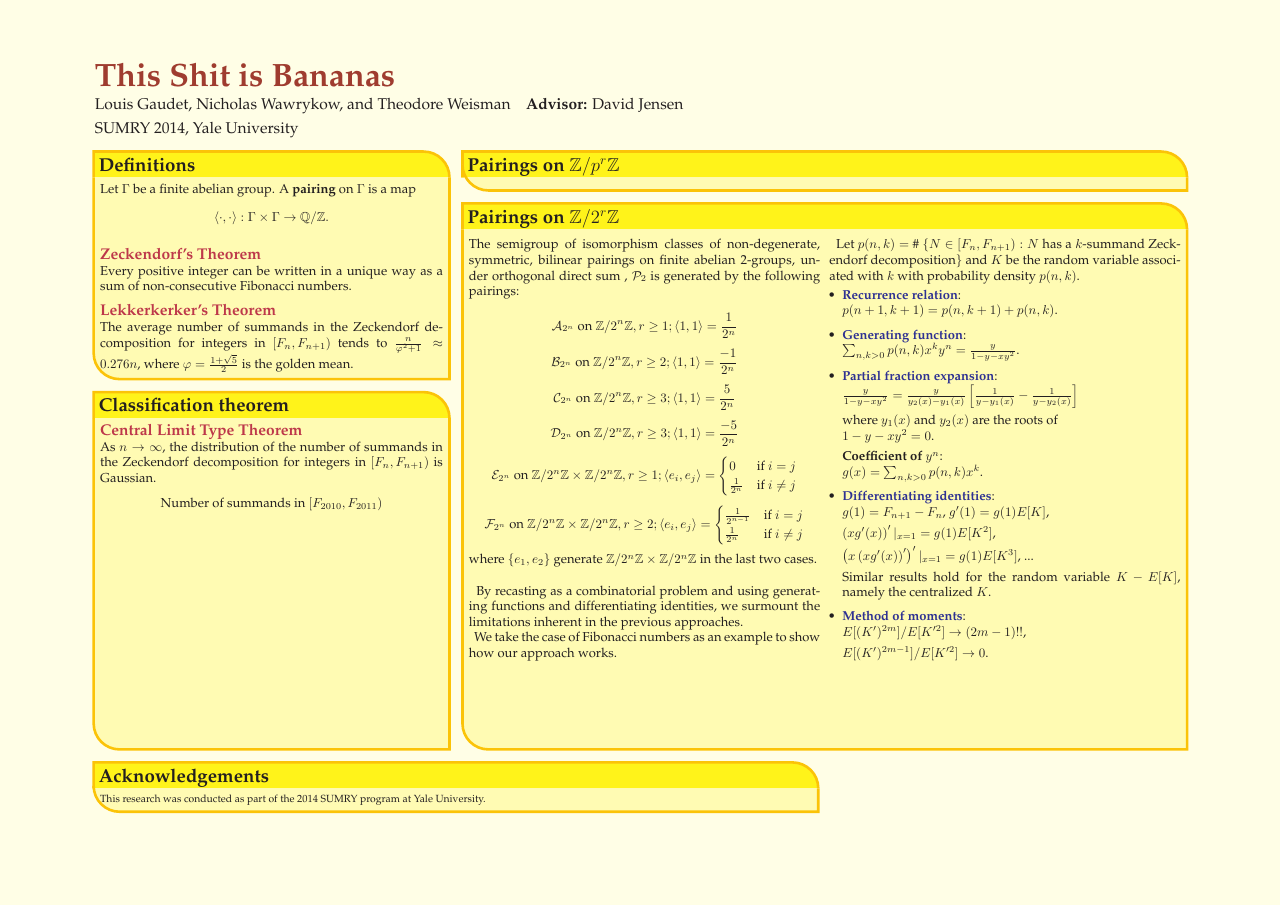
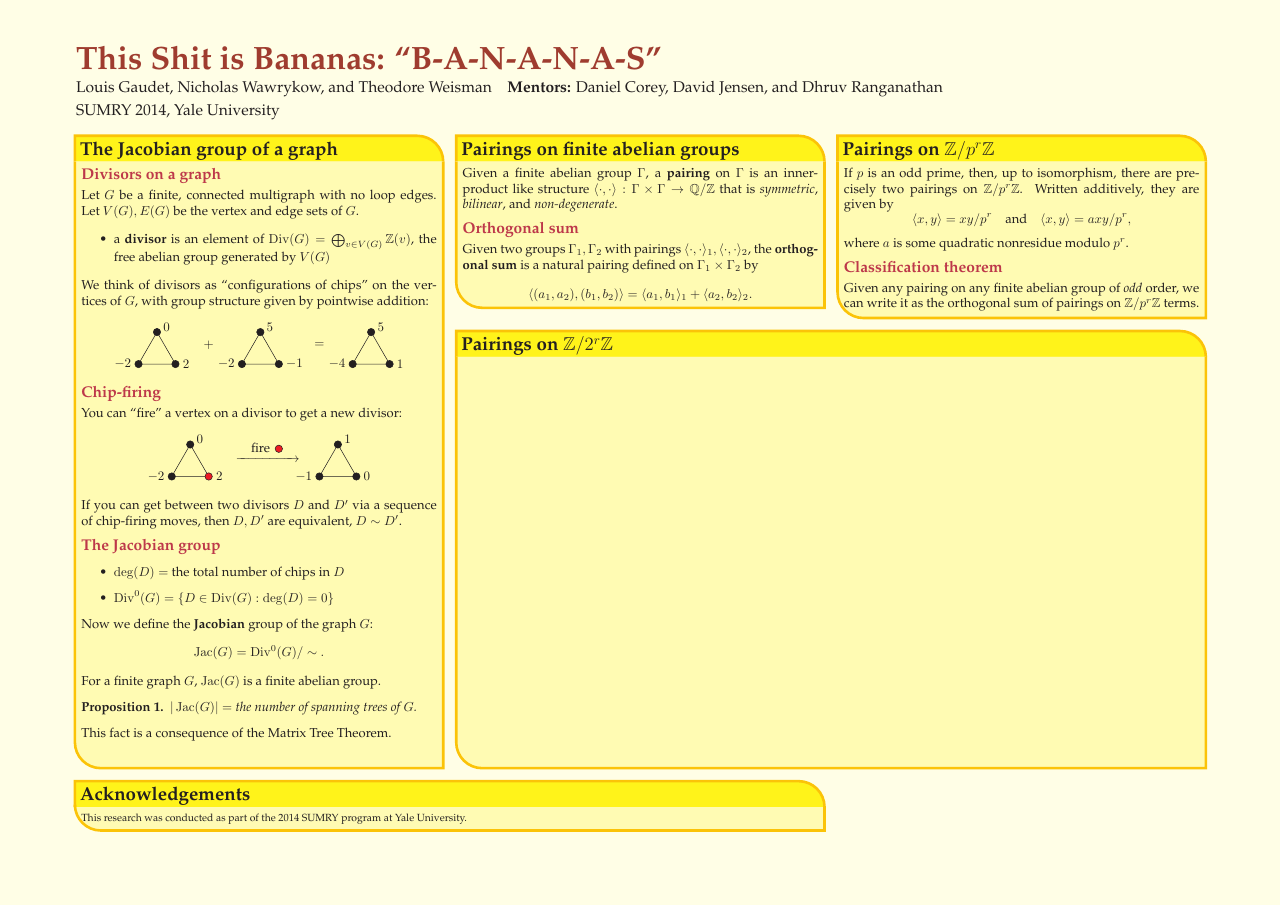
Before and after one commit to tjweisman/bn_writeups, a LaTeX poster (bn_pairings_poster/bn_pairings_poster.tex): the whole page. Compiled offline with pdfLaTeX.

Commit message:
worked on the poster
-- worked on the boxes "The Jacobian group of a graph," "Pairings on
finite abelian groups," and "Pairings on Z/p^rZ"

```diff
--- a/bn_pairings_poster/bn_pairings_poster.tex
+++ b/bn_pairings_poster/bn_pairings_poster.tex
@@ -1,6 +1,6 @@
 \documentclass[landscape,final,columns=3]{baposter}
 \usepackage{geometry}
-\geometry{left=1in,right=1in,top=1in,bottom=1in}
+\geometry{left=0.8in,right=0.8in,top=0.8in,bottom=0.8in}
 \usepackage{times}
 \usepackage{calc}
 \usepackage{graphicx}
@@ -82,10 +82,10 @@
   }
   {
   }
-{\bf{\textcolor{mit}{This Shit is Bananas}} %title
+{\bf{\textcolor{mit}{This Shit is Bananas: ``B-A-N-A-N-A-S''}} %title
   % Authors
 {\rm \\ \large  Louis Gaudet, Nicholas Wawrykow, and Theodore Weisman \ \ \
- \textbf{Advisor:} David Jensen\\
+ \textbf{Mentors:} Daniel Corey, David Jensen, and Dhruv Ranganathan \\
  SUMRY 2014,\ Yale University
   }}
 
@@ -128,24 +128,7 @@
     \newcommand{\colouredcircle}[1]{%
       \tikz{\useasboundingbox (-0.2em,-0.32em) rectangle(0.2em,0.32em); \draw[draw=black,fill=baposterBGone!80!black!#1!white,line width=0.03em] (0,0) circle(0.18em);}}
 
-%%%%%%%%%%%%%%%%%%%%%%%%%%%%%%%%%%%%%%%%%%%%%%%%%%%%%%%%%%%%%%%%%%%%%%%%%%%%%%
-  \headerbox{{{\bf{Definitions}}}}{name=defs,column=0,row=0}{
-Let $\Gamma$ be a finite abelian group. A \textbf{pairing} on $\Gamma$ is a map
-\[
-\pair{\cdot}{\cdot}:\Gamma\times\Gamma\to\Q/\Z.
-\]
 
-\vspace{0.1in}
-
-{\textcolor{purple}{\large{\bf{Zeckendorf's Theorem}}}}\\
-Every positive integer can be written in a unique way as a sum of non-consecutive Fibonacci numbers.
-
-\vspace{0.1in}
-
-{\textcolor{purple}{\large{\bf{Lekkerkerker's Theorem}}}}\\
-The average number of summands in the Zeckendorf decomposition for integers in $[F_n, F_{n+1})$ tends to $\frac{n}{\varphi^2+1} \approx 0.276n$, where $\varphi = \frac{1+\sqrt{5}}2$ is the golden mean.
-
- }
 
  %%%%%%%%%%%%%%%%%%%%%%%%%%%%%%%%%%%%%%%%%%%%%%%%%%%%%%%%%%%%%%%%%%%%%%%%%%%%%%
   \headerbox{{\bf{Acknowledgements}}}{name=ack,column=0,span=2,above=bottom}{
@@ -155,146 +138,164 @@ The average number of summands in the Zeckendorf decomposition for integers in $
 }%
 
 %%%%%%%%%%%%%%%%%%%%%%%%%%%%%%%%%%%%%%%%%%%%%%%%%%%%%%%%%%%%%%%%%%%%%%%%%%%%%%
- \headerbox{{\bf{Classification theorem}}}{name=class,column=0,below=defs, above=ack}{
+  \headerbox{{{\bf{The Jacobian group of a graph}}}}{name=defs,column=0,row=0,above=ack}{
+
+{\textcolor{purple}{\large{\bf{Divisors on a graph}}}} \vspace{0.05in}\\
+Let $G$ be a finite, connected multigraph with no loop edges. Let $V(G),E(G)$ be the vertex and edge sets of $G$.
+
+\begin{itemize}
+\item a \textbf{divisor} is an element of $\Div(G)=\bigoplus_{v\in V(G)}\Z(v)$, the free abelian group generated by $V(G)$
+\end{itemize}
+We think of divisors as ``configurations of chips'' on the vertices of $G$, with group structure given by pointwise addition:
+
+\begin{center}
+\begin{tikzpicture}
+
+%first divisor
+\draw (60:1) -- (0,0) -- (0:1) -- (60:1) ;
+
+\draw [fill] (0,0) circle [radius=0.1cm] ;
+\draw [fill] (60:1) circle [radius=0.1cm] ;
+\draw [fill] (0:1) circle [radius=0.1cm] ;
+
+%first divisor labels
+\node [right] at (60:1.15) {$\;0$} ;
+\node [left] at (-.1,0) {$-2\;$} ;
+\node [right] at (0:1.2) {$2$} ;
+
+%second divisor
+\draw [shift={(2.8cm,0cm)}] (60:1) -- (0,0) -- (0:1) -- (60:1) ;
+
+\draw [fill,shift={(2.8cm,0cm)}] (0,0) circle [radius=0.1cm] ;
+\draw [fill,shift={(2.8cm,0cm)}] (60:1) circle [radius=0.1cm] ;
+\draw [fill,shift={(2.8cm,0cm)}] (0:1) circle [radius=0.1cm] ;
+
+%second divisor labels
+\node [right,shift={(2.8cm,0cm)}] at (60:1.15) {$\;5$} ;
+\node [left,shift={(2.8cm,0cm)}] at (-.1,0) {$-2\;$} ;
+\node [right,shift={(2.8cm,0cm)}] at (0:1.2) {$-1$} ;
+
+%resulting divisor
+\draw [shift={(5.8cm,0cm)}] (60:1) -- (0,0) -- (0:1) -- (60:1) ;
+
+\draw [fill,shift={(5.8cm,0cm)}] (0,0) circle [radius=0.1cm] ;
+\draw [fill,shift={(5.8cm,0cm)}] (60:1) circle [radius=0.1cm] ;
+\draw [fill,shift={(5.8cm,0cm)}] (0:1) circle [radius=0.1cm] ;
+
+%resulting divisor labels
+\node [right,shift={(5.8cm,0cm)}] at (60:1.15) {$\;5$} ;
+\node [left,shift={(5.8cm,0cm)}] at (-.1,0) {$-4\;$} ;
+\node [right,shift={(5.8cm,0cm)}] at (0:1.2) {$1$} ;
+
+%plus and equals signs
+\node [shift={(1.9cm,-.5cm)}] at (0,1) {$+$} ;
+\node [shift={(4.9cm,-.5cm)}] at (0,1) {$=$} ;
+
+\end{tikzpicture}
+\end{center}
+
+{\textcolor{purple}{\large{\bf{Chip-firing}}}} \vspace{0.05in}\\
+You can ``fire'' a vertex on a divisor to get a new divisor:
+
+\begin{center}
+\begin{tikzpicture}
+
+%first divisor
+\draw (60:1) -- (0,0) -- (0:1) -- (60:1) ;
+
+\draw [fill] (0,0) circle [radius=0.1cm] ;
+\draw [fill] (60:1) circle [radius=0.1cm] ;
+\draw [fill=red] (0:1) circle [radius=0.1cm] ;
+
+%first divisor labels
+\node [right] at (60:1.15) {$\;0$} ;
+\node [left] at (-.1,0) {$-2\;$} ;
+\node [right] at (0:1.2) {$2$} ;
+
+%fire arrow
+\node [shift={(2.6cm,-.5cm)}] at (0,1) {$\xrightarrow{\hspace{1.5cm}}$} ;
+\node [above,shift={(2.6cm,-.5cm)}] at (0,1.15) {fire\;\;\;\;} ;
+\draw [fill=red,shift={(2.9cm,1cm)}] (0,-.25) circle [radius=0.1cm] ;
+
+%second divisor
+\draw [shift={(4cm,0cm)}] (60:1) -- (0,0) -- (0:1) -- (60:1) ;
+
+\draw [fill,shift={(4cm,0cm)}] (0,0) circle [radius=0.1cm] ;
+\draw [fill,shift={(4cm,0cm)}] (60:1) circle [radius=0.1cm] ;
+\draw [fill,shift={(4cm,0cm)}] (0:1) circle [radius=0.1cm] ;
+
+%second divisor labels
+\node [right,shift={(4cm,0cm)}] at (60:1.15) {$\;1$} ;
+\node [left,shift={(4cm,0cm)}] at (-.1,0) {$-1\;$} ;
+\node [right,shift={(4cm,0cm)}] at (0:1.2) {$0$} ;
+
+\end{tikzpicture}
+\end{center}
+
+If you can get between two divisors $D$ and $D'$ via a sequence of chip-firing moves, then $D,D'$ are equivalent, $D\sim D'$.
+
+\vspace{0.1in}
+
+{\textcolor{purple}{\large{\bf{The Jacobian group}}}}
+\begin{itemize}
+\item $\deg(D)=$ the total number of chips in $D$
+\item $\Div^0(G)=\{D\in\Div(G):\deg(D)=0\}$
+\end{itemize}
+Now we define the \textbf{Jacobian} group of the graph $G$:
+\[
+\Jac(G) = \Div^0(G)/\sim.
+\]
+For a finite graph $G$, $\Jac(G)$ is a finite abelian group.
+
+\begin{prop}
+$|\Jac(G)|=$ the number of spanning trees of $G$.
+\end{prop}
+This fact is a consequence of the Matrix Tree Theorem.
+
+\vspace{0.1in}
+
+ }
+
 %%%%%%%%%%%%%%%%%%%%%%%%%%%%%%%%%%%%%%%%%%%%%%%%%%%%%%%%%%%%%%%%%%%%%%%%%%%%%%
-{\textcolor{purple}{\large{\bf{Central Limit Type Theorem}}}}\\
- As $n\rightarrow \infty$, the distribution of the number of summands in the Zeckendorf decomposition for integers in $[F_n, F_{n+1})$ is Gaussian.
+ \headerbox{{\bf{Pairings on finite abelian groups}}}{name=pair,span=1,column=1,row=0}{
+%%%%%%%%%%%%%%%%%%%%%%%%%%%%%%%%%%%%%%%%%%%%%%%%%%%%%%%%%%%%%%%%%%%%%%%%%%%%%%
 
- \vspace{0.1in}
+Given a finite abelian group $\Gamma$, a \textbf{pairing} on $\Gamma$ is an inner-product like structure $\pair{\cdot}{\cdot}:\Gamma\times\Gamma \to \Q/\Z$ that is \emph{symmetric}, \emph{bilinear}, and \emph{non-degenerate}.
 
-%\scalebox{.8}{\includegraphics{GaussianBehaviorNumFibands.eps}}
-\centerline{Number of summands in $[F_{2010}, F_{2011})$}
+\vspace{0.1in}
 
-\vspace{0.22in}
+{\textcolor{purple}{\large{\bf{Orthogonal sum}}}} \vspace{0.05in}\\
+Given two groups $\Gamma_1,\Gamma_2$ with pairings $\pair{\cdot}{\cdot}_1,\pair{\cdot}{\cdot}_2$, the \textbf{orthogonal sum} is a natural pairing defined on $\Gamma_1\times\Gamma_2$ by
+\[
+\pair{(a_1,a_2)}{(b_1,b_2)}=\pair{a_1}{b_1}_1+\pair{a_2}{b_2}_2.
+\]
 
 }
 
 %%%%%%%%%%%%%%%%%%%%%%%%%%%%%%%%%%%%%%%%%%%%%%%%%%%%%%%%%%%%%%%%%%%%%%%%%%%%%%
- \headerbox{{\bf{Pairings on $\Z/p^r\Z$}}}{name=prpair,span=2,column=1,row=0}{
+ \headerbox{{\bf{Pairings on $\Z/p^r\Z$}}}{name=prpair,span=1,column=2,row=0}{
 %%%%%%%%%%%%%%%%%%%%%%%%%%%%%%%%%%%%%%%%%%%%%%%%%%%%%%%%%%%%%%%%%%%%%%%%%%%%%%
-%Generalizing from Fibonacci numbers to \emph{linearly recursive sequences with arbitrary nonnegative coefficients}:
 
-%\begin{list}{\labelitemi}{\leftmargin=1em}
+If $p$ is an odd prime, then, up to isomorphism, there are precisely two pairings on $\Z/p^r\Z$. Written additively, they are given by
+\vspace{-0.15in}
+\[
+\pair{x}{y}=xy/p^r \quad \text{and} \quad \pair{x}{y}=axy/p^r,
+\vspace{-0.05in}
+\]
+where $a$ is some quadratic nonresidue modulo $p^r$.
 
-%\vspace{-0.1in}
+\vspace{0.1in}
 
-%\item Recurrence relation:\\
-%$H_{n+1}=c_1 H_n + c_2 H_{n-1} + \cdots + c_L H_{n-L+1}$\\
-%for $n\geq L$.
-%\item
-
-%\vspace{-0.05in}
-%Initial conditions:
-%$H_1=1$ and\\
-% $H_{n+1} =c_1 H_n + c_2 H_{n-1} + \cdots + c_n H_{1}+1$
-% for $n< L$.
-%\end{list}
-
-%{\textcolor{purple}{\large{\bf{Generalized Zeckendorf's THM}}}}\\
-%Every positive integer can be written as a unique sum $\sum a_iH_i$ with natural constraints on the $a_i$'s (e.g., cannot use the recurrence relation to remove any summands).\\
-
-%{\textcolor{purple}{\large{\bf{Generalized Lekerkerker's THM}}}}\\
-%The average number of summands in the generalized Zeckendorf decomposition for integers in $[H_n, H_{n+1})$ tends to $Cn+d$, where $C$ and $d$ are computable constants determined by the $c_i$'s. The value of $C$ is
-%\vspace{-0.1in}
-%$$
-%\frac{\sum_{m=0}^{L-1}(s_m+s_{m+1}-1)(s_{m+1}-s_m)y^m(1)}{2\sum_{m=0}^{L-1}(m+1)(s_{m+1}-s_m)y^m(1)}$$
-
-%\vspace{-0.1in}
-
-%where $s_0=0$ and $s_m=c_1+c_2+\cdots+c_m$.\\
-
-%{\textcolor{purple}{\large{\bf{Central Limit Type THM}}}}\\
-%As $n\rightarrow \infty$, the distribution of the number of summands in the generalized Zeckendorf decomposition for integers in $[H_n, H_{n+1})$ is Gaussian.
+{\textcolor{purple}{\large{\bf{Classification theorem}}}} \vspace{0.05in}\\
+Given any pairing on any finite abelian group of \emph{odd} order, we can write it as the orthogonal sum of pairings on $\Z/p^r\Z$ terms.
 
 }
 
 %%%%%%%%%%%%%%%%%%%%%%%%%%%%%%%%%%%%%%%%%%%%%%%%%%%%%%%%%%%%%%%%%%%%%%%%%%%%%%
-  \headerbox{{\bf{Pairings on $\Z/2^r\Z$}}}{name=2rpair,column=1, span=2, above=ack,below=prpair}{
+  \headerbox{{\bf{Pairings on $\Z/2^r\Z$}}}{name=2rpair,column=1, span=2, above=ack,below=pair,below=prpair}{
 %%%%%%%%%%%%%%%%%%%%%%%%%%%%%%%%%%%%%%%%%%%%%%%%%%%%%%%%%%%%%%%%%%%%%%%%%%%%%%
 
-\begin{multicols}{2}
 
-The semigroup of isomorphism classes of non-degenerate, symmetric, bilinear pairings on finite abelian 2-groups, under orthogonal direct sum , $\mathcal{P}_{2}$ is generated by the following pairings:
-
-  \[ \AP \text{ on } \Z/2^{n}\Z, r\ge 1; \langle 1,
-1\rangle=\frac{1}{2^{n}}
-   \]
-   \[ \BP \text{ on } \Z/2^{n}\Z, r\ge 2; \langle 1,
-1\rangle=\frac{-1}{2^{n}}
-   \]
-   \[ \CP \text{ on } \Z/2^{n}\Z, r\ge 3; \langle 1,
-1\rangle=\frac{5}{2^{n}}
-   \]
-   \[ \DP \text{ on } \Z/2^{n}\Z, r\ge 3; \langle 1,
-1\rangle=\frac{-5}{2^{n}}
-   \]
-   \[ \EP \text{ on } \Z/2^{n}\Z\times\Z/2^{n}\Z, r\ge 1; \langle
-e_{i}, e_{j}\rangle=\begin{cases}0&\mbox{if } i=j\\
-\frac{1}{2^{n}}&\mbox{if } i\neq j\end{cases}
-   \]
-   \[ \FP \text{ on } \Z/2^{n}\Z\times\Z/2^{n}\Z, r\ge 2; \langle
-e_{i}, e_{j}\rangle=\begin{cases}\frac{1}{2^{n-1}}&\mbox{if } i=j\\
-\frac{1}{2^{n}}&\mbox{if } i\neq j\end{cases}
-   \]
-
-where $\{e_{1}, e_{2}\}$ generate $\Z/2^{n}\Z\times\Z/2^{n}\Z$ in the
-last two cases.
-
-\
-
-\ \ By recasting as a combinatorial problem and using generating functions and differentiating identities, we surmount the limitations inherent in the previous approaches.
-
-\ \ We take the case of Fibonacci numbers as an example to show how our approach works.
-
-\ \ Let $p(n,k)=$ \# $\{N\in [F_n, F_{n+1}):N$ has a $k$-summand
-Zeckendorf decomposition$\}$ and $K$ be the random variable associated with $k$ with probability density $p(n,k)$.
-
-
-\begin{list}{\labelitemi}{\leftmargin=1em}
-
-\vspace{-0.1in}
-
-\item {{\textcolor{blue}{\bf{Recurrence relation}}}}:\\
-$p(n+1,k+1)=p(n,k+1)+p(n,k)$.
-
-\vspace{-0.02in}
-
-\item {{\textcolor{blue}{\bf{Generating function}}}}: \\
-$\sum_{n,k>0}p(n,k)x^ky^n =\frac{y}{1-y-xy^2}$.
-
-\vspace{-0.02in}
-
-\item {{\textcolor{blue}{\bf{Partial fraction expansion}}}}: \\
-$\frac{y}{1-y-xy^2} =\frac{y}{y_2(x)-y_1(x)}\left[\frac{1}{y-y_1(x)}-\frac{1}{y-y_2(x)}\right]$
-
-where $y_1(x)$ and $y_2(x)$ are the roots of\\
-$1-y-xy^2=0$.
-
-{\bf{Coefficient of $y^n$}}: \\
-$g(x)=\sum_{n,k>0}p(n,k)x^k$.
-
-\vspace{-0.02in}
-
-\item {{\textcolor{blue}{\bf{Differentiating identities}}}}: \\
-$g(1)=F_{n+1}-F_n$,  $g'(1)=g(1)E[K]$,
-
-$\left(xg'(x)\right)'|_{x=1}=g(1)E[K^2]$,
-
-$\left(x\left(xg'(x)\right)'\right)'|_{x=1}=g(1)E[K^3]$, ...
-
-Similar results hold for the random variable $K-E[K]$, namely the centralized $K$.
-
-\vspace{-0.02in}
-
-\item {{\textcolor{blue}{\bf{Method of moments}}}}: \\
-$E[(K')^{2m}]/E[K'^2]\rightarrow (2m-1)!!$,
-
-$E[(K')^{2m-1}]/E[K'^2]\rightarrow 0$.
-\end{list}
-
-\vspace{0.1em}
-
-\end{multicols}
 
 }
 
```
